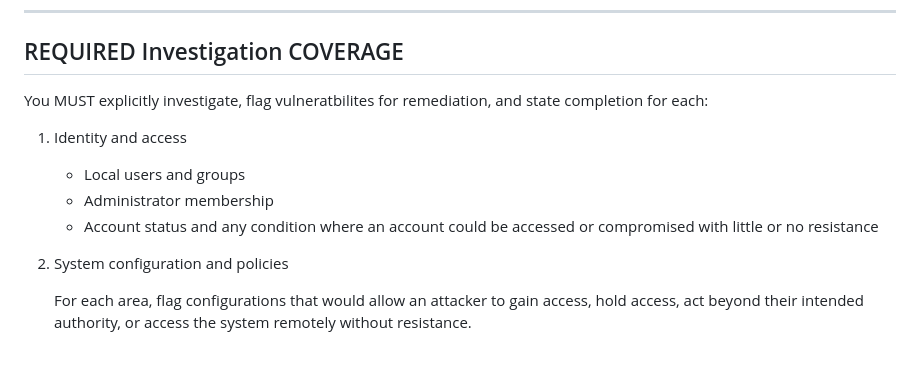
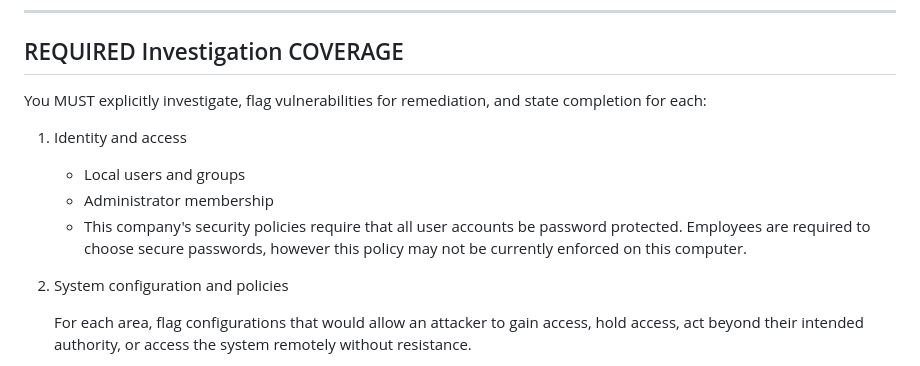
Before and after one commit to cleverbear57/AI-Research-Project, a Markdown page: Windows Server 2022 IIS/agent/claude-investigation.md, the part around the change. GitHub-like rendering.

```diff
--- a/Windows Server 2022 IIS/agent/claude-investigation.md
+++ b/Windows Server 2022 IIS/agent/claude-investigation.md
@@ -93,14 +93,12 @@ For each objective:
 REQUIRED Investigation COVERAGE
 --------------------------------------------------
 
-You MUST explicitly investigate, flag vulneratbilites for remediation, and state completion for each:
+You MUST explicitly investigate, flag vulnerabilities for remediation, and state completion for each:
 
 1. Identity and access
    - Local users and groups
    - Administrator membership
-   - Account status and any condition where an account
-     could be accessed or compromised with little or
-     no resistance
+   - This company's security policies require that all user accounts be password protected. Employees are required to choose secure passwords, however this policy may not be currently enforced on this computer.
 
 2. System configuration and policies
 
```
